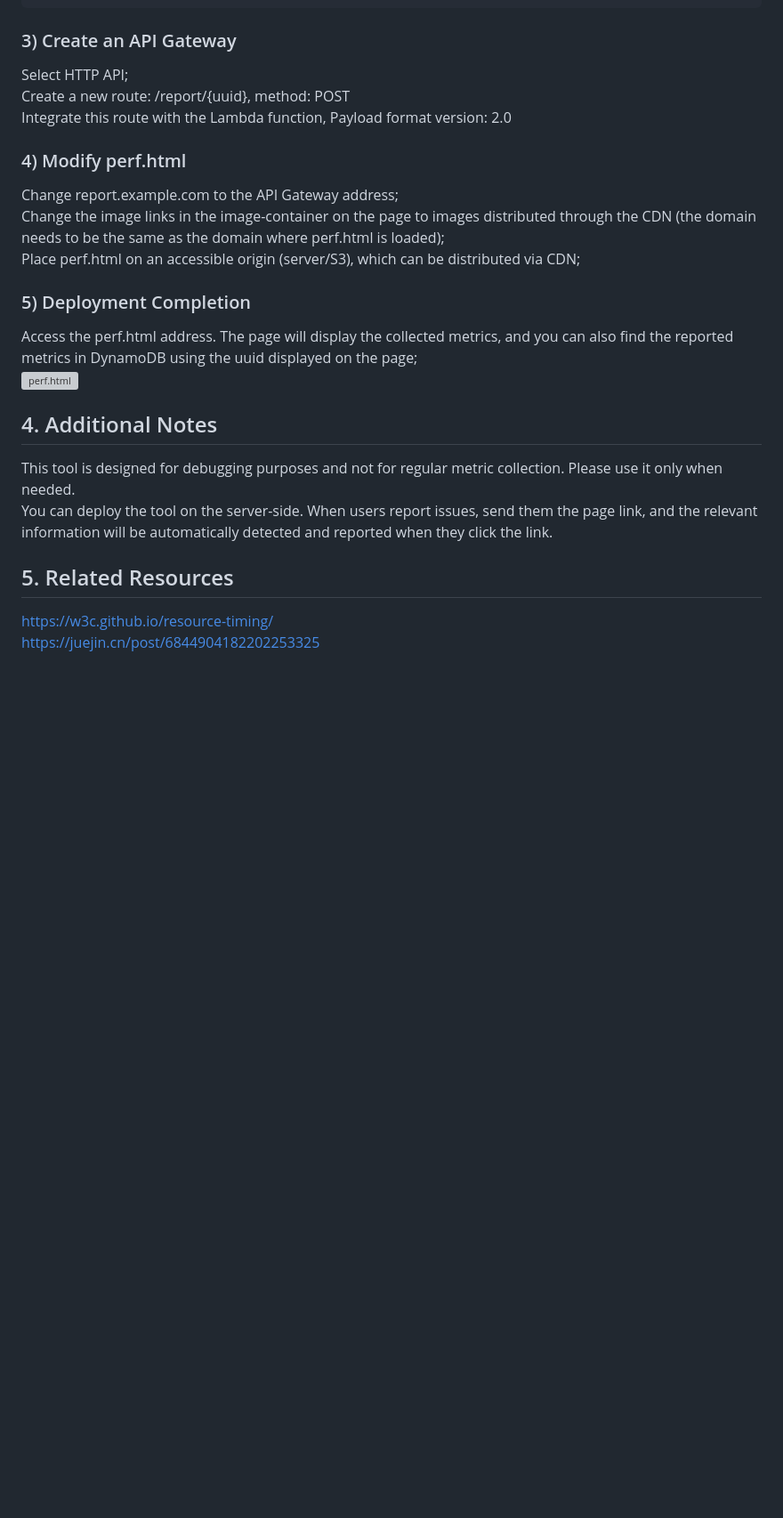
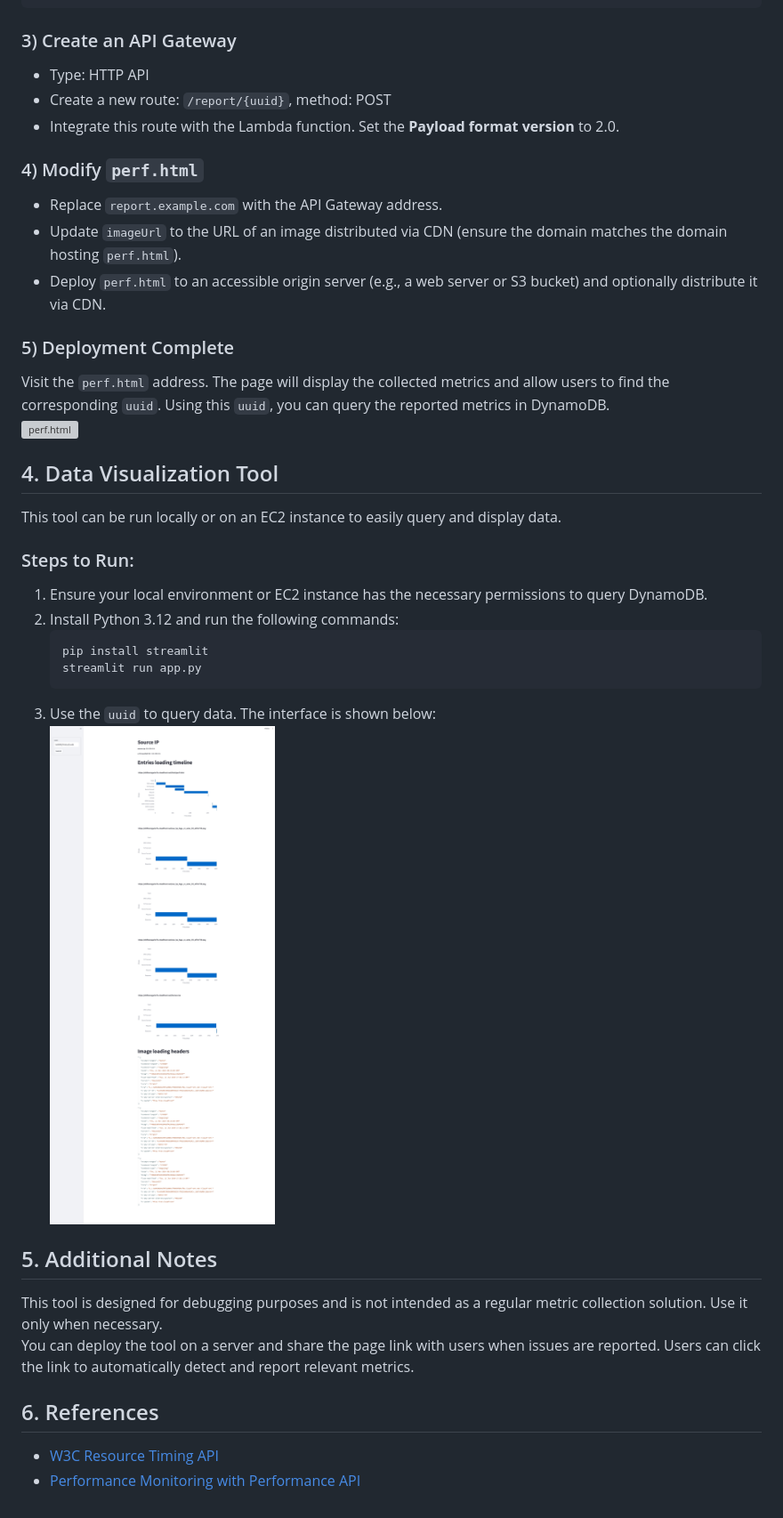
Before and after one commit to zhangzhao2010/aws-cdn-client-perf, a Markdown page: README-EN.md, the part around the change printed below. Shown: that part at 89% size. Rendered like a GitHub page; pictures changed too: perf_report_tool.jpeg (added); blank space fills up the shorter version; grey boxes are pictures that could not be loaded.

Commit message:
adjust data format, add data visualization tool

````diff
--- a/README-EN.md
+++ b/README-EN.md
@@ -39,23 +45,36 @@ Configure the execution role for the Lambda function to ensure it has write perm
 ```
 
 ### 3) Create an API Gateway
-Select HTTP API;
-Create a new route: /report/{uuid}, method: POST
-Integrate this route with the Lambda function, Payload format version: 2.0
+- Type: HTTP API
+- Create a new route: `/report/{uuid}`, method: POST
+- Integrate this route with the Lambda function. Set the **Payload format version** to 2.0.
 
-### 4) Modify perf.html
-Change report.example.com to the API Gateway address;
-Change the image links in the image-container on the page to images distributed through the CDN (the domain needs to be the same as the domain where perf.html is loaded);
-Place perf.html on an accessible origin (server/S3), which can be distributed via CDN;
+### 4) Modify `perf.html`
+- Replace `report.example.com` with the API Gateway address.
+- Update `imageUrl` to the URL of an image distributed via CDN (ensure the domain matches the domain hosting `perf.html`).
+- Deploy `perf.html` to an accessible origin server (e.g., a web server or S3 bucket) and optionally distribute it via CDN.
 
-### 5) Deployment Completion
-Access the perf.html address. The page will display the collected metrics, and you can also find the reported metrics in DynamoDB using the uuid displayed on the page;
+### 5) Deployment Complete
+Visit the `perf.html` address. The page will display the collected metrics and allow users to find the corresponding `uuid`. Using this `uuid`, you can query the reported metrics in DynamoDB.
 ![perf.html](./image.png)
 
-## 4. Additional Notes
-This tool is designed for debugging purposes and not for regular metric collection. Please use it only when needed.
-You can deploy the tool on the server-side. When users report issues, send them the page link, and the relevant information will be automatically detected and reported when they click the link.
+## 4. Data Visualization Tool
+This tool can be run locally or on an EC2 instance to easily query and display data.
 
-## 5. Related Resources
-https://w3c.github.io/resource-timing/
-https://juejin.cn/post/6844904182202253325
+### Steps to Run:
+1. Ensure your local environment or EC2 instance has the necessary permissions to query DynamoDB.
+2. Install Python 3.12 and run the following commands:
+   ```bash
+   pip install streamlit
+   streamlit run app.py
+   ```
+3. Use the `uuid` to query data. The interface is shown below:
+   ![data_visualization_tool](./perf_report_tool.jpeg)
+
+## 5. Additional Notes
+This tool is designed for debugging purposes and is not intended as a regular metric collection solution. Use it only when necessary.
+You can deploy the tool on a server and share the page link with users when issues are reported. Users can click the link to automatically detect and report relevant metrics.
+
+## 6. References
+- [W3C Resource Timing API](https://w3c.github.io/resource-timing/)
+- [Performance Monitoring with Performance API](https://juejin.cn/post/6844904182202253325)
````
Also changed, not shown: other parts of README-EN.md (+17 -11 lines), README.md (+23 -6 lines), 3 other files.
